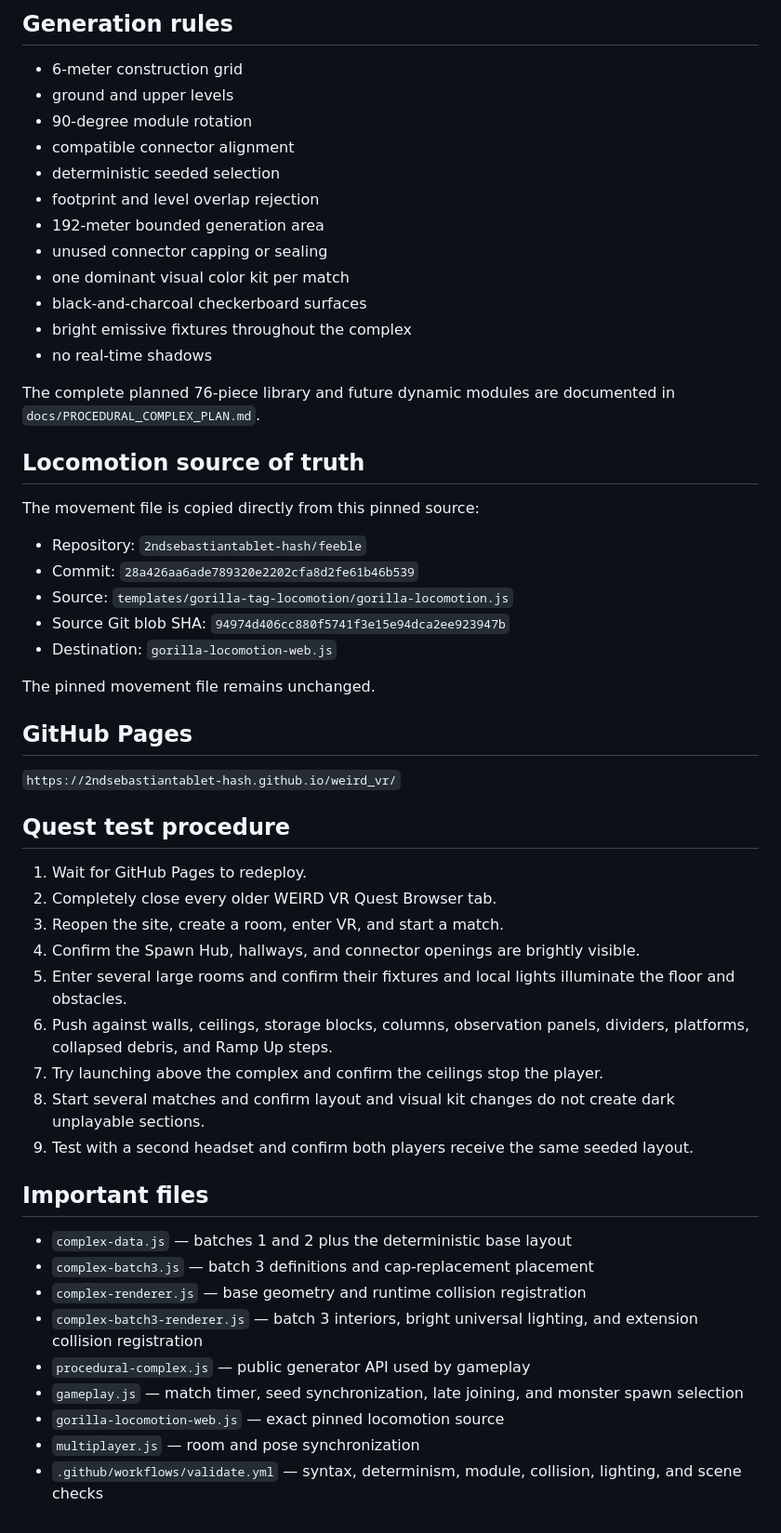
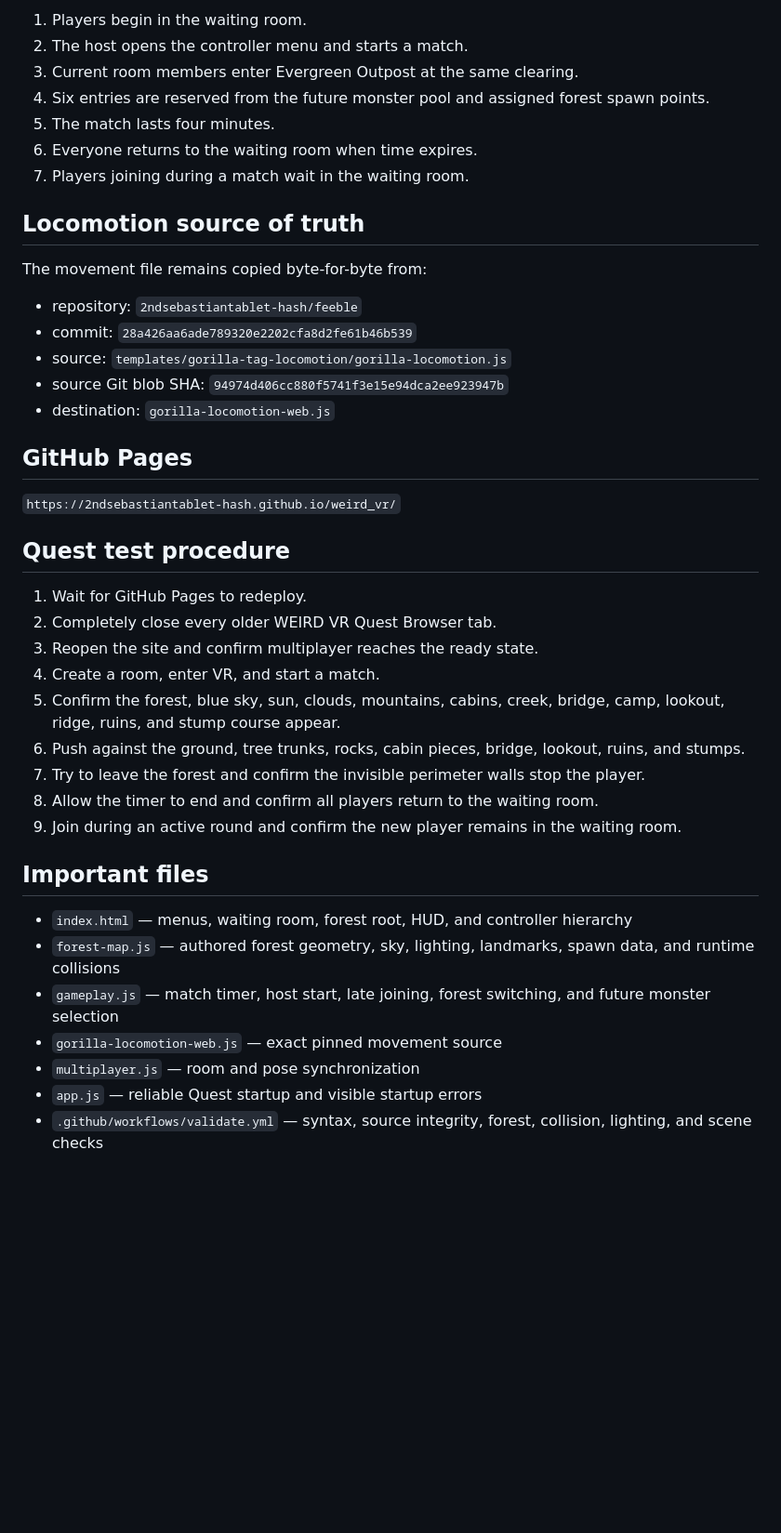
Before and after one commit to 2ndsebastiantablet-hash/weird_vr, a Markdown page: README.md, the part around one of its changes. Shown at 93% size. GitHub-like rendering; blank space fills up the shorter version.

```diff
--- a/README.md
+++ b/README.md
@@ -57,31 +59,20 @@ The generated map appears after A-Frame begins loading. `complex-renderer.js` an
-## Generation rules
-
-- 6-meter construction grid
-- ground and upper levels
-- 90-degree module rotation
-- compatible connector alignment
-- deterministic seeded selection
-- footprint and level overlap rejection
-- 192-meter bounded generation area
-- unused connector capping or sealing
-- one dominant visual color kit per match
-- black-and-charcoal checkerboard surfaces
-- bright emissive fixtures throughout the complex
-- no real-time shadows
-
-The complete planned 76-piece library and future dynamic modules are documented in `docs/PROCEDURAL_COMPLEX_PLAN.md`.
+1. Players begin in the waiting room.
+2. The host opens the controller menu and starts a match.
+3. Current room members enter Evergreen Outpost at the same clearing.
+4. Six entries are reserved from the future monster pool and assigned forest spawn points.
+5. The match lasts four minutes.
+6. Everyone returns to the waiting room when time expires.
+7. Players joining during a match wait in the waiting room.
 
 ## Locomotion source of truth
 
-The movement file is copied directly from this pinned source:
+The movement file remains copied byte-for-byte from:
 
-- Repository: `2ndsebastiantablet-hash/feeble`
-- Commit: `28a426aa6ade789320e2202cfa8d2fe61b46b539`
-- Source: `templates/gorilla-tag-locomotion/gorilla-locomotion.js`
-- Source Git blob SHA: `94974d406cc880f5741f3e15e94dca2ee923947b`
-- Destination: `gorilla-locomotion-web.js`
-
-The pinned movement file remains unchanged.
+- repository: `2ndsebastiantablet-hash/feeble`
+- commit: `28a426aa6ade789320e2202cfa8d2fe61b46b539`
+- source: `templates/gorilla-tag-locomotion/gorilla-locomotion.js`
+- source Git blob SHA: `94974d406cc880f5741f3e15e94dca2ee923947b`
+- destination: `gorilla-locomotion-web.js`
 
 ## GitHub Pages
 
@@ -91,22 +82,20 @@ The pinned movement file remains unchanged.
 
 1. Wait for GitHub Pages to redeploy.
 2. Completely close every older WEIRD VR Quest Browser tab.
-3. Reopen the site, create a room, enter VR, and start a match.
-4. Confirm the Spawn Hub, hallways, and connector openings are brightly visible.
-5. Enter several large rooms and confirm their fixtures and local lights illuminate the floor and obstacles.
-6. Push against walls, ceilings, storage blocks, columns, observation panels, dividers, platforms, collapsed debris, and Ramp Up steps.
-7. Try launching above the complex and confirm the ceilings stop the player.
-8. Start several matches and confirm layout and visual kit changes do not create dark unplayable sections.
-9. Test with a second headset and confirm both players receive the same seeded layout.
+3. Reopen the site and confirm multiplayer reaches the ready state.
+4. Create a room, enter VR, and start a match.
+5. Confirm the forest, blue sky, sun, clouds, mountains, cabins, creek, bridge, camp, lookout, ridge, ruins, and stump course appear.
+6. Push against the ground, tree trunks, rocks, cabin pieces, bridge, lookout, ruins, and stumps.
+7. Try to leave the forest and confirm the invisible perimeter walls stop the player.
+8. Allow the timer to end and confirm all players return to the waiting room.
+9. Join during an active round and confirm the new player remains in the waiting room.
 
 ## Important files
 
-- `complex-data.js` — batches 1 and 2 plus the deterministic base layout
-- `complex-batch3.js` — batch 3 definitions and cap-replacement placement
-- `complex-renderer.js` — base geometry and runtime collision registration
-- `complex-batch3-renderer.js` — batch 3 interiors, bright universal lighting, and extension collision registration
-- `procedural-complex.js` — public generator API used by gameplay
-- `gameplay.js` — match timer, seed synchronization, late joining, and monster spawn selection
-- `gorilla-locomotion-web.js` — exact pinned locomotion source
+- `index.html` — menus, waiting room, forest root, HUD, and controller hierarchy
+- `forest-map.js` — authored forest geometry, sky, lighting, landmarks, spawn data, and runtime collisions
+- `gameplay.js` — match timer, host start, late joining, forest switching, and future monster selection
+- `gorilla-locomotion-web.js` — exact pinned movement source
 - `multiplayer.js` — room and pose synchronization
-- `.github/workflows/validate.yml` — syntax, determinism, module, collision, lighting, and scene checks
+- `app.js` — reliable Quest startup and visible startup errors
+- `.github/workflows/validate.yml` — syntax, source integrity, forest, collision, lighting, and scene checks
```
Also changed, not shown: other parts of README.md (+37 -35 lines).
